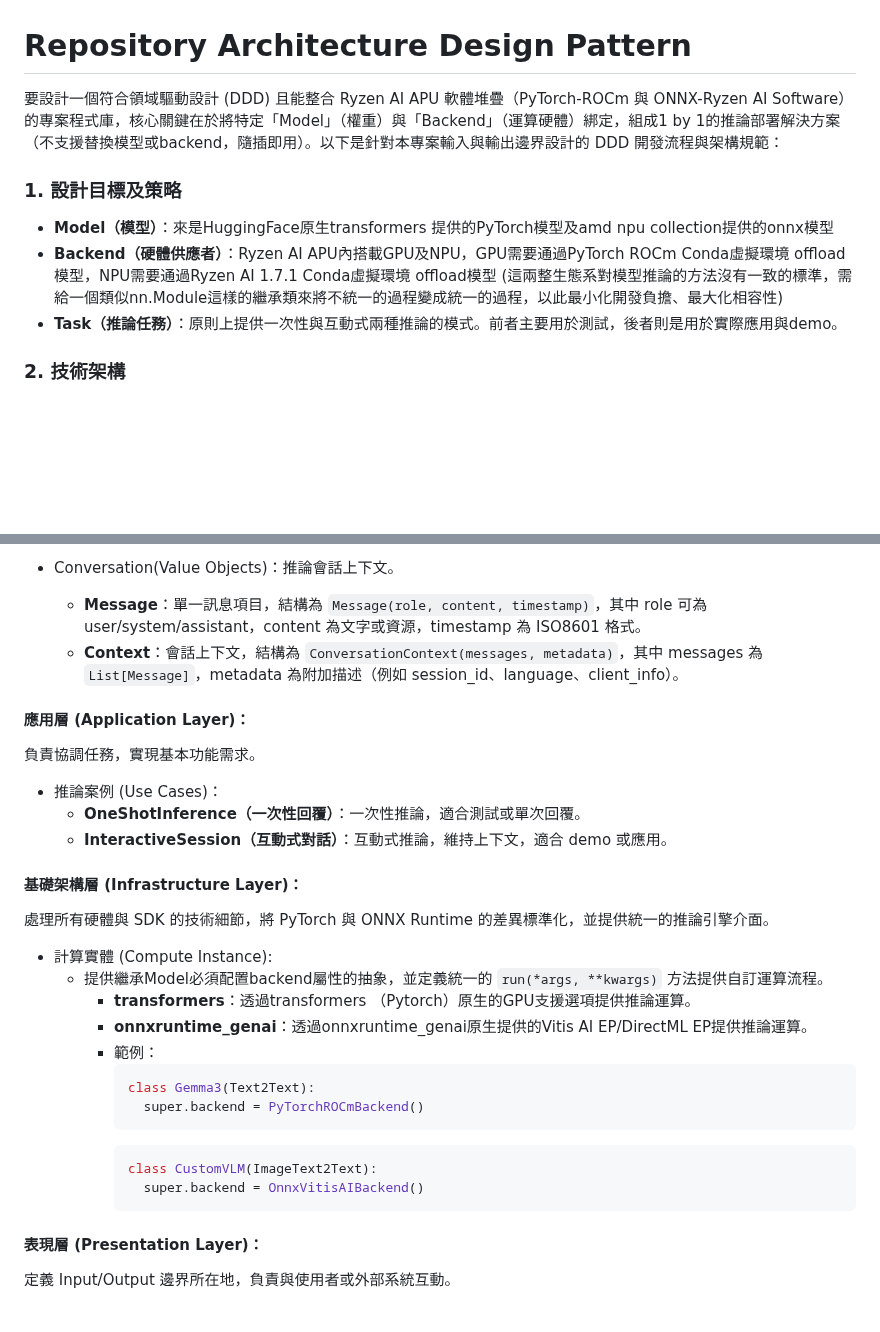
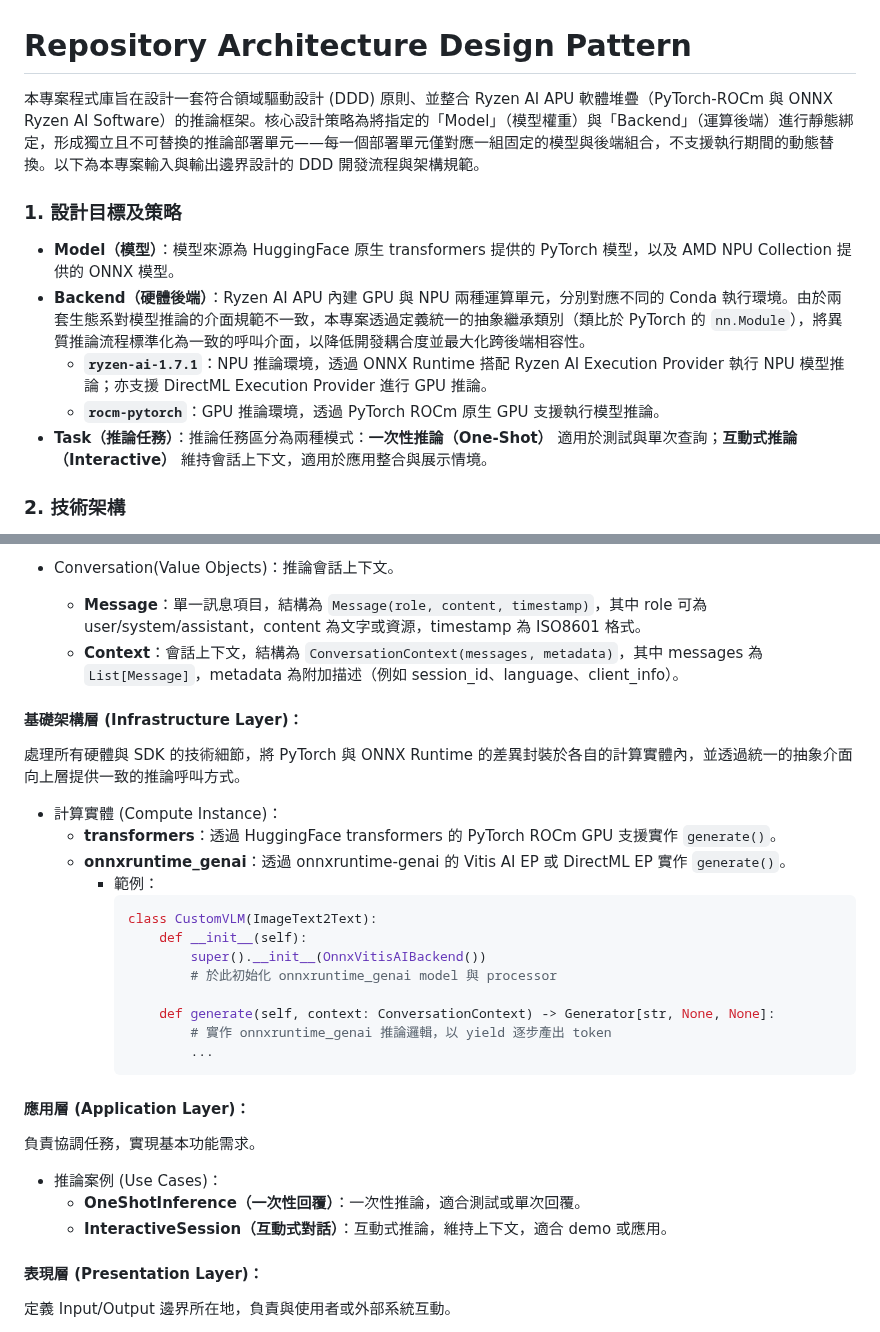
Before and after one commit to t200i/footfit, a Markdown page: docs/ARCHITECTURE.md, 2 parts joined by grey strips. Rendered like a GitHub page; blank space fills up the shorter version.

````diff
--- a/docs/ARCHITECTURE.md
+++ b/docs/ARCHITECTURE.md
@@ -1,12 +1,14 @@
 # Repository Architecture Design Pattern
 
-要設計一個符合領域驅動設計 (DDD) 且能整合 Ryzen AI APU 軟體堆疊（PyTorch-ROCm 與 ONNX-Ryzen AI Software）的專案程式庫，核心關鍵在於將特定「Model」（權重）與「Backend」（運算硬體）綁定，組成1 by 1的推論部署解決方案 （不支援替換模型或backend，隨插即用）。以下是針對本專案輸入與輸出邊界設計的 DDD 開發流程與架構規範：
+本專案程式庫旨在設計一套符合領域驅動設計 (DDD) 原則、並整合 Ryzen AI APU 軟體堆疊（PyTorch-ROCm 與 ONNX Ryzen AI Software）的推論框架。核心設計策略為將指定的「Model」（模型權重）與「Backend」（運算後端）進行靜態綁定，形成獨立且不可替換的推論部署單元——每一個部署單元僅對應一組固定的模型與後端組合，不支援執行期間的動態替換。以下為本專案輸入與輸出邊界設計的 DDD 開發流程與架構規範。
 
 ### 1. 設計目標及策略
 
-  - **Model（模型）**：來是HuggingFace原生transformers 提供的PyTorch模型及amd npu collection提供的onnx模型
-  - **Backend（硬體供應者）**：Ryzen AI APU內搭載GPU及NPU，GPU需要通過PyTorch ROCm Conda虛擬環境 offload模型，NPU需要通過Ryzen AI 1.7.1 Conda虛擬環境 offload模型 (這兩整生態系對模型推論的方法沒有一致的標準，需給一個類似nn.Module這樣的繼承類來將不統一的過程變成統一的過程，以此最小化開發負擔、最大化相容性)
-  - **Task（推論任務）**：原則上提供一次性與互動式兩種推論的模式。前者主要用於測試，後者則是用於實際應用與demo。
+  - **Model（模型）**：模型來源為 HuggingFace 原生 transformers 提供的 PyTorch 模型，以及 AMD NPU Collection 提供的 ONNX 模型。
+  - **Backend（硬體後端）**：Ryzen AI APU 內建 GPU 與 NPU 兩種運算單元，分別對應不同的 Conda 執行環境。由於兩套生態系對模型推論的介面規範不一致，本專案透過定義統一的抽象繼承類別（類比於 PyTorch 的 `nn.Module`），將異質推論流程標準化為一致的呼叫介面，以降低開發耦合度並最大化跨後端相容性。
+    - **`ryzen-ai-1.7.1`**：NPU 推論環境，透過 ONNX Runtime 搭配 Ryzen AI Execution Provider 執行 NPU 模型推論；亦支援 DirectML Execution Provider 進行 GPU 推論。
+    - **`rocm-pytorch`**：GPU 推論環境，透過 PyTorch ROCm 原生 GPU 支援執行模型推論。
+  - **Task（推論任務）**：推論任務區分為兩種模式：**一次性推論（One-Shot）** 適用於測試與單次查詢；**互動式推論（Interactive）** 維持會話上下文，適用於應用整合與展示情境。
 
 ### 2. 技術架構
 
@@ -29,29 +31,31 @@
     - **Message**：單一訊息項目，結構為 `Message(role, content, timestamp)`，其中 role 可為 user/system/assistant，content 為文字或資源，timestamp 為 ISO8601 格式。
     - **Context**：會話上下文，結構為 `ConversationContext(messages, metadata)`，其中 messages 為 `List[Message]`，metadata 為附加描述（例如 session_id、language、client_info）。
 
+#### 基礎架構層 (Infrastructure Layer)：
+
+處理所有硬體與 SDK 的技術細節，將 PyTorch 與 ONNX Runtime 的差異封裝於各自的計算實體內，並透過統一的抽象介面向上層提供一致的推論呼叫方式。
+
+- 計算實體 (Compute Instance)：
+  - **transformers**：透過 HuggingFace transformers 的 PyTorch ROCm GPU 支援實作 `generate()`。
+  - **onnxruntime_genai**：透過 onnxruntime-genai 的 Vitis AI EP 或 DirectML EP 實作 `generate()`。
+    - 範例：
+      ```python
+      class CustomVLM(ImageText2Text):
+          def __init__(self):
+              super().__init__(OnnxVitisAIBackend())
+              # 於此初始化 onnxruntime_genai model 與 processor
+
+          def generate(self, context: ConversationContext) -> Generator[str, None, None]:
+              # 實作 onnxruntime_genai 推論邏輯，以 yield 逐步產出 token
+              ...
+      ```
+
 #### 應用層 (Application Layer)：
 
 負責協調任務，實現基本功能需求。
 - 推論案例 (Use Cases)：
   - **OneShotInference（一次性回覆）**：一次性推論，適合測試或單次回覆。
   - **InteractiveSession（互動式對話）**：互動式推論，維持上下文，適合 demo 或應用。
-
-#### 基礎架構層 (Infrastructure Layer)：
-
-處理所有硬體與 SDK 的技術細節，將 PyTorch 與 ONNX Runtime 的差異標準化，並提供統一的推論引擎介面。
-- 計算實體 (Compute Instance):
-  - 提供繼承Model必須配置backend屬性的抽象，並定義統一的 `run(*args, **kwargs)` 方法提供自訂運算流程。
-    - **transformers**：透過transformers （Pytorch）原生的GPU支援選項提供推論運算。
-    - **onnxruntime_genai**：透過onnxruntime_genai原生提供的Vitis AI EP/DirectML EP提供推論運算。
-    - 範例：
-      ```python
-      class Gemma3(Text2Text):
-        super.backend = PyTorchROCmBackend()
-      ```
-      ```python
-      class CustomVLM(ImageText2Text):
-        super.backend = OnnxVitisAIBackend()
-      ```
 
 #### 表現層 (Presentation Layer)：
 
````
